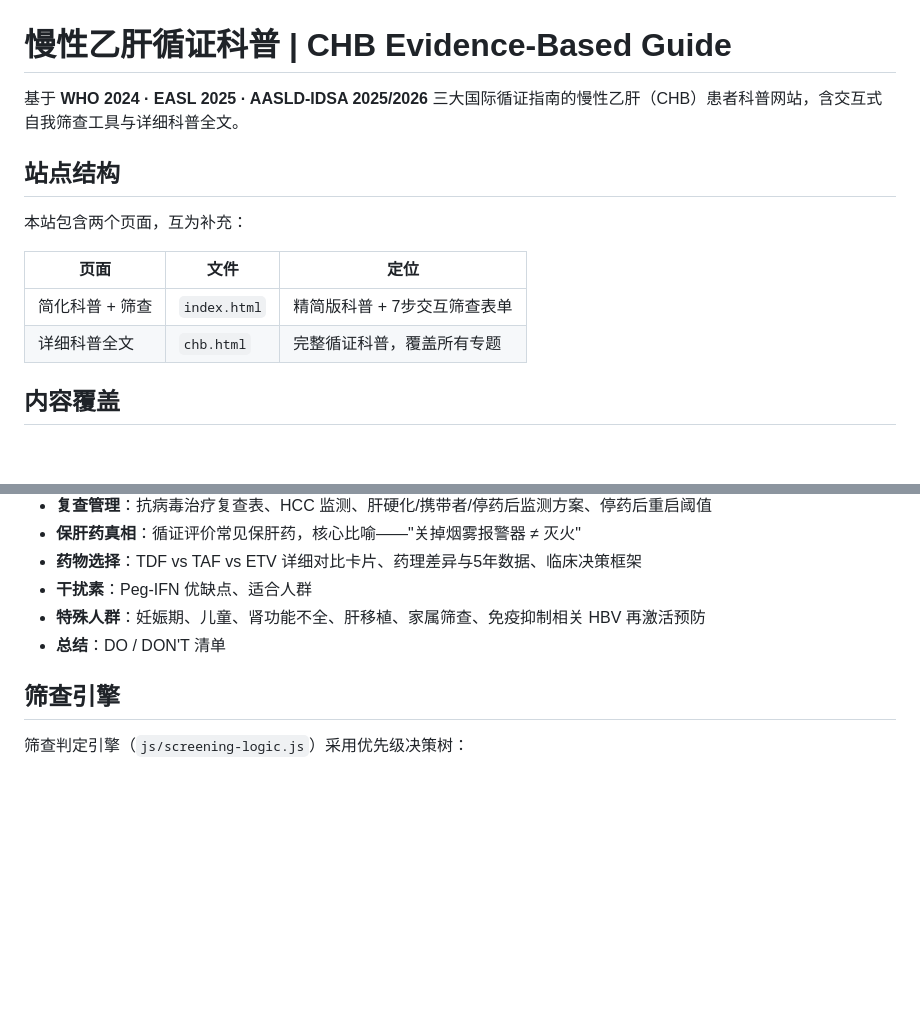
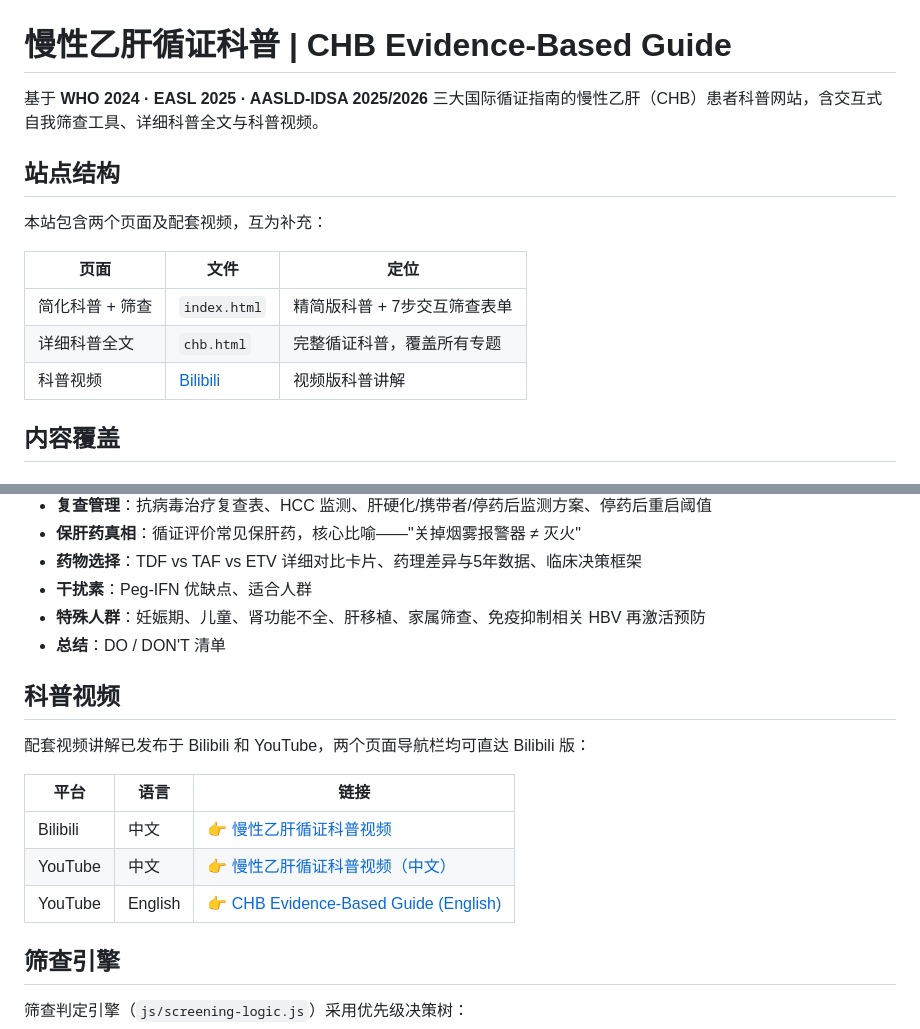
Before and after one commit to bbylw/CHB, a Markdown page: README.md, 2 parts joined by grey strips. GitHub-like rendering; blank space fills up the shorter version.

```diff
--- a/README.md
+++ b/README.md
@@ -1,15 +1,16 @@
 # 慢性乙肝循证科普 | CHB Evidence-Based Guide
 
-基于 **WHO 2024 · EASL 2025 · AASLD-IDSA 2025/2026** 三大国际循证指南的慢性乙肝（CHB）患者科普网站，含交互式自我筛查工具与详细科普全文。
+基于 **WHO 2024 · EASL 2025 · AASLD-IDSA 2025/2026** 三大国际循证指南的慢性乙肝（CHB）患者科普网站，含交互式自我筛查工具、详细科普全文与科普视频。
 
 ## 站点结构
 
-本站包含两个页面，互为补充：
+本站包含两个页面及配套视频，互为补充：
 
 | 页面 | 文件 | 定位 |
 |------|------|------|
 | 简化科普 + 筛查 | `index.html` | 精简版科普 + 7步交互筛查表单 |
 | 详细科普全文 | `chb.html` | 完整循证科普，覆盖所有专题 |
+| 科普视频 | [Bilibili](https://www.bilibili.com/video/BV11oDXBQE1M/) | 视频版科普讲解 |
 
 ## 内容覆盖
 
@@ -32,6 +33,16 @@
 - **干扰素**：Peg-IFN 优缺点、适合人群
 - **特殊人群**：妊娠期、儿童、肾功能不全、肝移植、家属筛查、免疫抑制相关 HBV 再激活预防
 - **总结**：DO / DON'T 清单
+
+## 科普视频
+
+配套视频讲解已发布于 Bilibili 和 YouTube，两个页面导航栏均可直达 Bilibili 版：
+
+| 平台 | 语言 | 链接 |
+|------|------|------|
+| Bilibili | 中文 | 👉 [慢性乙肝循证科普视频](https://www.bilibili.com/video/BV11oDXBQE1M/) |
+| YouTube | 中文 | 👉 [慢性乙肝循证科普视频（中文）](https://www.youtube.com/watch?v=vosr4Nce4Sg) |
+| YouTube | English | 👉 [CHB Evidence-Based Guide (English)](https://www.youtube.com/watch?v=aCN5xzM9-IU) |
 
 ## 筛查引擎
 
```
